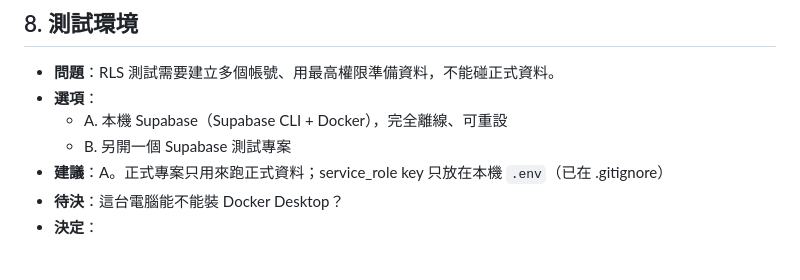
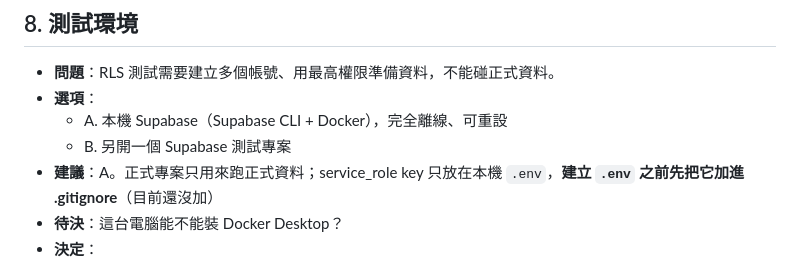
Before and after one commit to AndyWu1122/coffee-log, a Markdown page: docs/social-open-questions.md, the part around the change. GitHub-like rendering.

Commit message:
待決事項：更正 .env 尚未加入 .gitignore
Co-Authored-By: Claude Opus 5.5 <noreply@anthropic.com>

```diff
--- a/docs/social-open-questions.md
+++ b/docs/social-open-questions.md
@@ -78,7 +78,7 @@
 - **選項**：
   - A. 本機 Supabase（Supabase CLI + Docker），完全離線、可重設
   - B. 另開一個 Supabase 測試專案
-- **建議**：A。正式專案只用來跑正式資料；service_role key 只放在本機 `.env`（已在 .gitignore）
+- **建議**：A。正式專案只用來跑正式資料；service_role key 只放在本機 `.env`，**建立 `.env` 之前先把它加進 .gitignore**（目前還沒加）
 - **待決**：這台電腦能不能裝 Docker Desktop？
 - **決定**：
 
```
